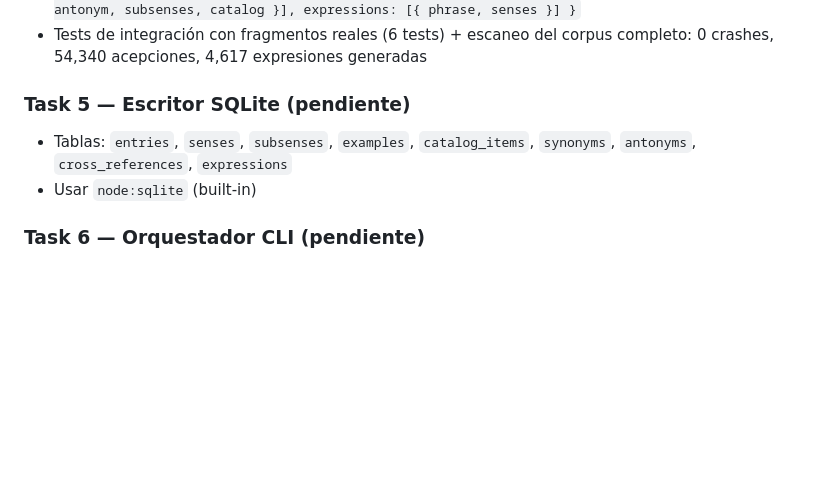
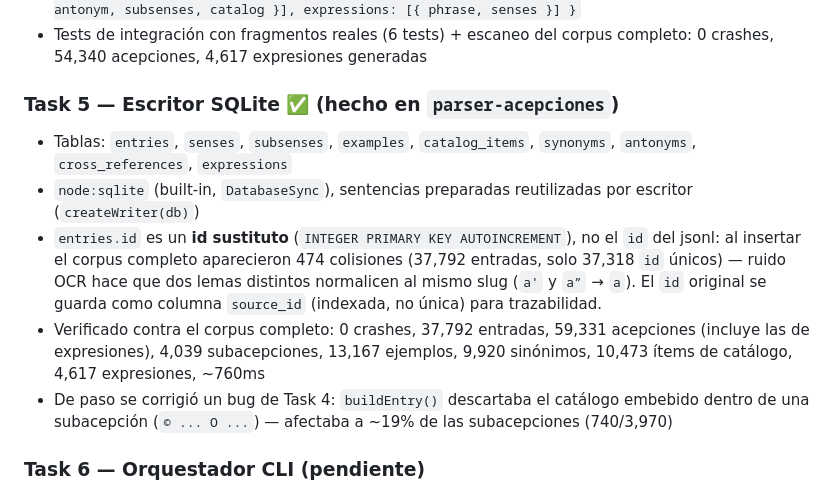
Before and after one commit to obsidian-pkm-vault/diccionario-es, a Markdown page: info/roadmap.md, the part around one of its changes. GitHub-like rendering; blank space fills up the shorter version.

Commit message:
docs(roadmap): mark Task 5 SQLite writer done

```diff
--- a/info/roadmap.md
+++ b/info/roadmap.md
@@ -156,9 +156,12 @@ Estrategia propuesta: buscar librería Node.js que lea Lucene índices, o implem
 - Estructura anidada: `{ senses: [{ number, definition, examples, synonyms, crossReferences, antonym, subsenses, catalog }], expressions: [{ phrase, senses }] }`
 - Tests de integración con fragmentos reales (6 tests) + escaneo del corpus completo: 0 crashes, 54,340 acepciones, 4,617 expresiones generadas
 
-### Task 5 — Escritor SQLite (pendiente)
+### Task 5 — Escritor SQLite ✅ (hecho en `parser-acepciones`)
 - Tablas: `entries`, `senses`, `subsenses`, `examples`, `catalog_items`, `synonyms`, `antonyms`, `cross_references`, `expressions`
-- Usar `node:sqlite` (built-in)
+- `node:sqlite` (built-in, `DatabaseSync`), sentencias preparadas reutilizadas por escritor (`createWriter(db)`)
+- `entries.id` es un **id sustituto** (`INTEGER PRIMARY KEY AUTOINCREMENT`), no el `id` del jsonl: al insertar el corpus completo aparecieron 474 colisiones (37,792 entradas, solo 37,318 `id` únicos) — ruido OCR hace que dos lemas distintos normalicen al mismo slug (`a'` y `a”` → `a`). El `id` original se guarda como columna `source_id` (indexada, no única) para trazabilidad.
+- Verificado contra el corpus completo: 0 crashes, 37,792 entradas, 59,331 acepciones (incluye las de expresiones), 4,039 subacepciones, 13,167 ejemplos, 9,920 sinónimos, 10,473 ítems de catálogo, 4,617 expresiones, ~760ms
+- De paso se corrigió un bug de Task 4: `buildEntry()` descartaba el catálogo embebido dentro de una subacepción (`© ... O ...`) — afectaba a ~19% de las subacepciones (740/3,970)
 
 ### Task 6 — Orquestador CLI (pendiente)
 - `scripts/parse-mm-definitions.mjs`
```
Also changed, not shown: other parts of info/roadmap.md (+1 -1 lines).
